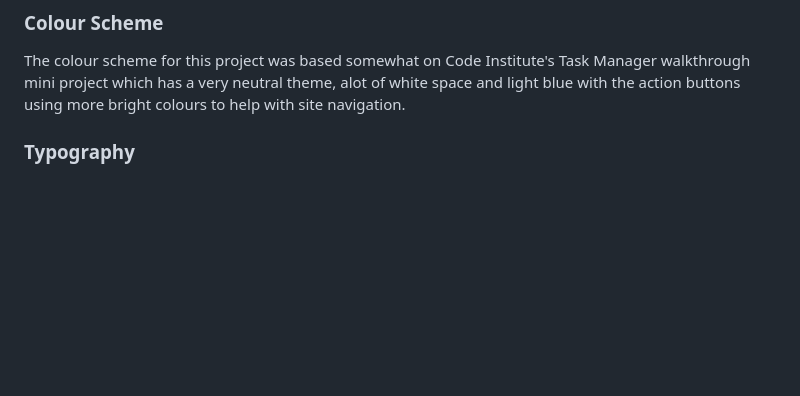
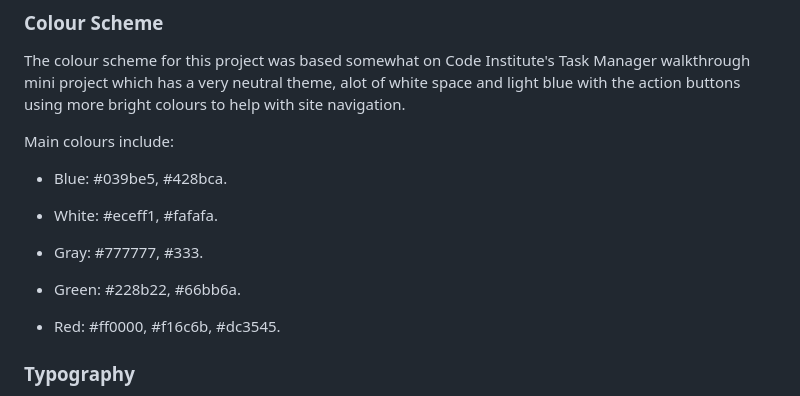
Before and after one commit to KDugg84/CI-Flask-Messenger-MS3-GP, a Markdown page: README.md, the part around the change. GitHub-like rendering; blank space fills up the shorter version.

Commit message:
Add list of colours used to colour scheme section

```diff
--- a/README.md
+++ b/README.md
@@ -87,6 +87,18 @@ My three main objectives were:
 ### Colour Scheme
 
 The colour scheme for this project was based somewhat on Code Institute's Task Manager walkthrough mini project which has a very neutral theme, alot of white space and light blue with the action buttons using more bright colours to help with site navigation.
+
+Main colours include:
+
+* Blue: #039be5, #428bca.
+
+* White: #eceff1, #fafafa.
+
+* Gray: #777777, #333.
+
+* Green: #228b22, #66bb6a.
+
+* Red: #ff0000, #f16c6b, #dc3545.
 
 ### Typography
 
```
